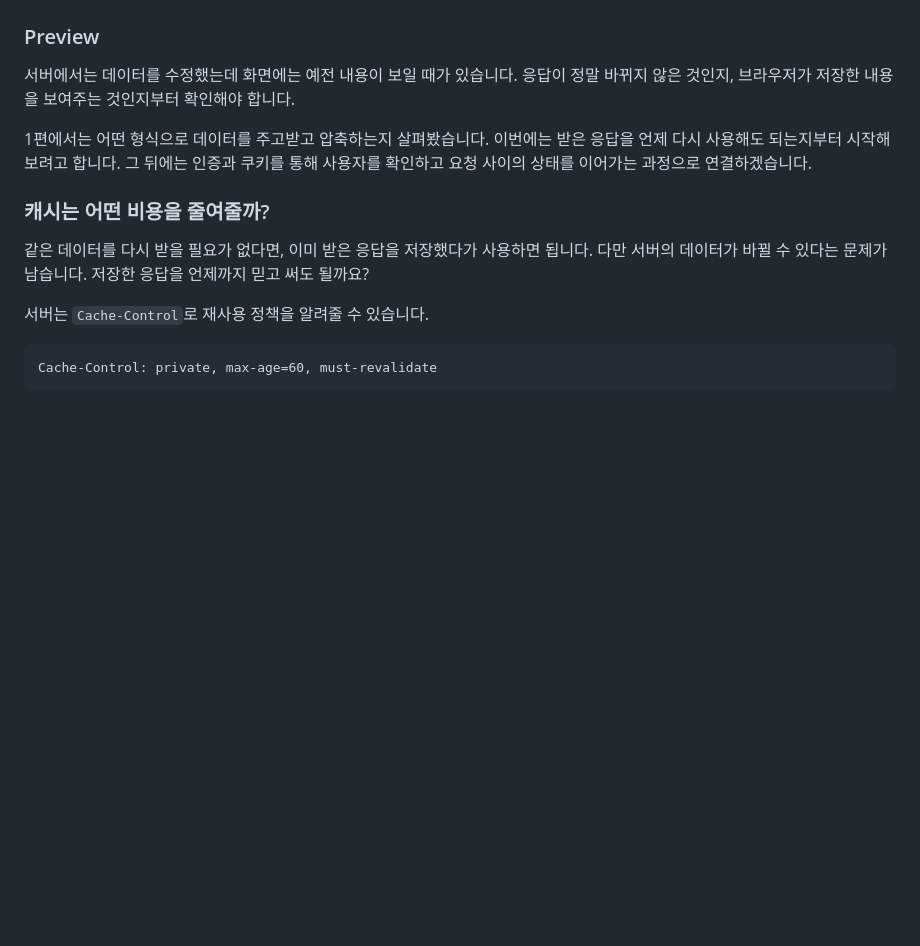
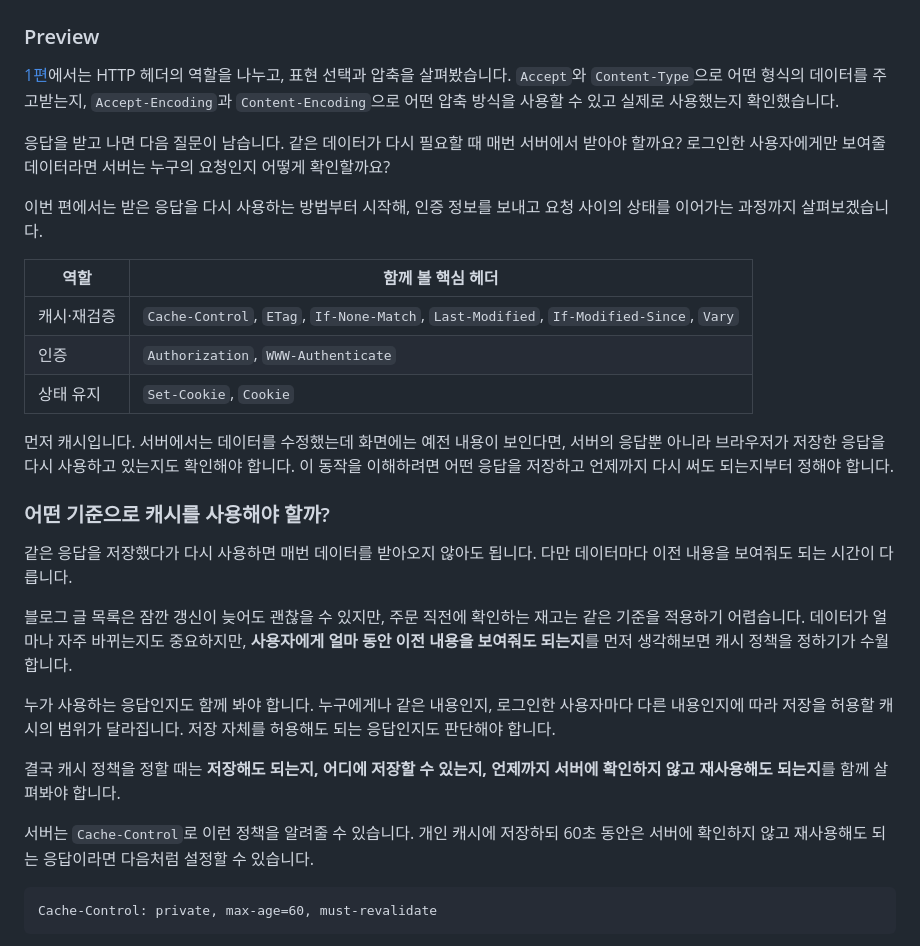
Before and after one commit to inspire12/blog-article-example, a Markdown page: docs/http-headers/BLOG-02-cache-auth-state.md, the part around the change. Rendered like a GitHub page; blank space fills up the shorter version.

Commit message:
Refine part two introduction and cache policy criteria

````diff
--- a/docs/http-headers/BLOG-02-cache-auth-state.md
+++ b/docs/http-headers/BLOG-02-cache-auth-state.md
@@ -2,15 +2,31 @@
 
 ### Preview
 
-서버에서는 데이터를 수정했는데 화면에는 예전 내용이 보일 때가 있습니다. 응답이 정말 바뀌지 않은 것인지, 브라우저가 저장한 내용을 보여주는 것인지부터 확인해야 합니다.
+[1편](BLOG-01-header-roles.md)에서는 HTTP 헤더의 역할을 나누고, 표현 선택과 압축을 살펴봤습니다. `Accept`와 `Content-Type`으로 어떤 형식의 데이터를 주고받는지, `Accept-Encoding`과 `Content-Encoding`으로 어떤 압축 방식을 사용할 수 있고 실제로 사용했는지 확인했습니다.
 
-1편에서는 어떤 형식으로 데이터를 주고받고 압축하는지 살펴봤습니다. 이번에는 받은 응답을 언제 다시 사용해도 되는지부터 시작해보려고 합니다. 그 뒤에는 인증과 쿠키를 통해 사용자를 확인하고 요청 사이의 상태를 이어가는 과정으로 연결하겠습니다.
+응답을 받고 나면 다음 질문이 남습니다. 같은 데이터가 다시 필요할 때 매번 서버에서 받아야 할까요? 로그인한 사용자에게만 보여줄 데이터라면 서버는 누구의 요청인지 어떻게 확인할까요?
 
-### 캐시는 어떤 비용을 줄여줄까?
+이번 편에서는 받은 응답을 다시 사용하는 방법부터 시작해, 인증 정보를 보내고 요청 사이의 상태를 이어가는 과정까지 살펴보겠습니다.
 
-같은 데이터를 다시 받을 필요가 없다면, 이미 받은 응답을 저장했다가 사용하면 됩니다. 다만 서버의 데이터가 바뀔 수 있다는 문제가 남습니다. 저장한 응답을 언제까지 믿고 써도 될까요?
+| 역할 | 함께 볼 핵심 헤더 |
+| --- | --- |
+| 캐시·재검증 | `Cache-Control`, `ETag`, `If-None-Match`, `Last-Modified`, `If-Modified-Since`, `Vary` |
+| 인증 | `Authorization`, `WWW-Authenticate` |
+| 상태 유지 | `Set-Cookie`, `Cookie` |
 
-서버는 `Cache-Control`로 재사용 정책을 알려줄 수 있습니다.
+먼저 캐시입니다. 서버에서는 데이터를 수정했는데 화면에는 예전 내용이 보인다면, 서버의 응답뿐 아니라 브라우저가 저장한 응답을 다시 사용하고 있는지도 확인해야 합니다. 이 동작을 이해하려면 어떤 응답을 저장하고 언제까지 다시 써도 되는지부터 정해야 합니다.
+
+### 어떤 기준으로 캐시를 사용해야 할까?
+
+같은 응답을 저장했다가 다시 사용하면 매번 데이터를 받아오지 않아도 됩니다. 다만 데이터마다 이전 내용을 보여줘도 되는 시간이 다릅니다.
+
+블로그 글 목록은 잠깐 갱신이 늦어도 괜찮을 수 있지만, 주문 직전에 확인하는 재고는 같은 기준을 적용하기 어렵습니다. 데이터가 얼마나 자주 바뀌는지도 중요하지만, **사용자에게 얼마 동안 이전 내용을 보여줘도 되는지**를 먼저 생각해보면 캐시 정책을 정하기가 수월합니다.
+
+누가 사용하는 응답인지도 함께 봐야 합니다. 누구에게나 같은 내용인지, 로그인한 사용자마다 다른 내용인지에 따라 저장을 허용할 캐시의 범위가 달라집니다. 저장 자체를 허용해도 되는 응답인지도 판단해야 합니다.
+
+결국 캐시 정책을 정할 때는 **저장해도 되는지, 어디에 저장할 수 있는지, 언제까지 서버에 확인하지 않고 재사용해도 되는지**를 함께 살펴봐야 합니다.
+
+서버는 `Cache-Control`로 이런 정책을 알려줄 수 있습니다. 개인 캐시에 저장하되 60초 동안은 서버에 확인하지 않고 재사용해도 되는 응답이라면 다음처럼 설정할 수 있습니다.
 
 ```http
 Cache-Control: private, max-age=60, must-revalidate
````
